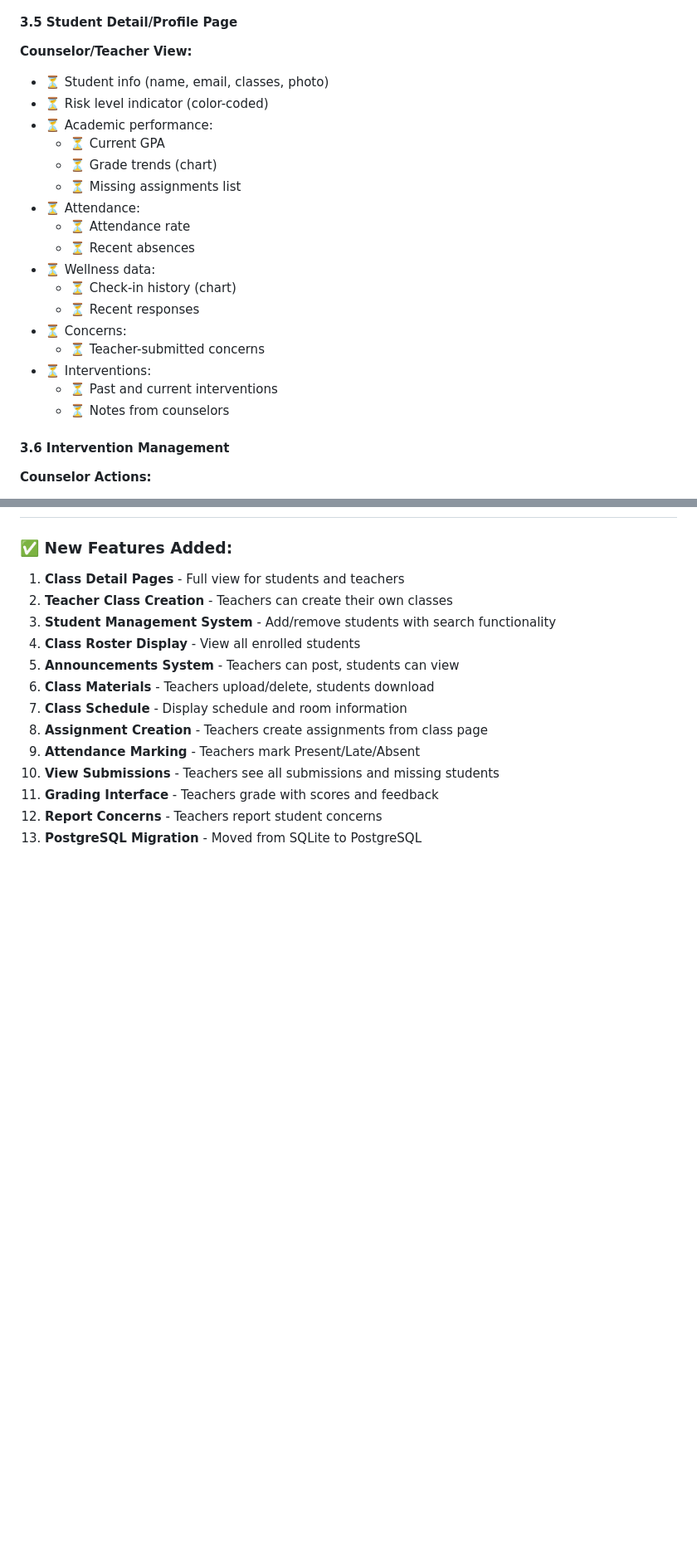
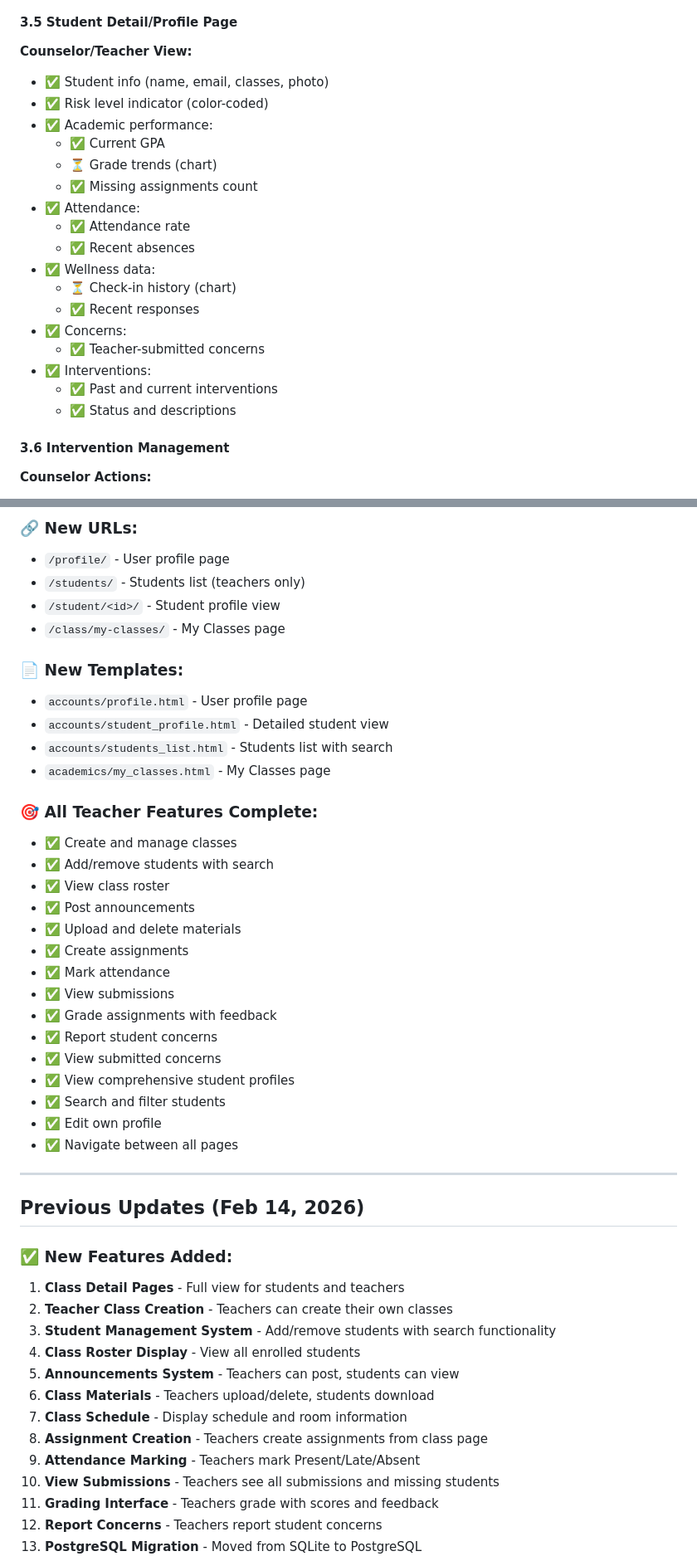
Before and after one commit to haruto-web/campus-care-project, a Markdown page: README.md, 2 parts joined by grey strips. Shown at 83% size. Drawn GitHub-style; blank space fills up the shorter version.

```diff
--- a/README.md
+++ b/README.md
@@ -127,23 +127,23 @@ Campus Care is an LMS with integrated student support monitoring that tracks aca
 
 #### 3.5 Student Detail/Profile Page
 **Counselor/Teacher View:**
-- ⏳ Student info (name, email, classes, photo)
-- ⏳ Risk level indicator (color-coded)
-- ⏳ Academic performance:
-  - ⏳ Current GPA
+- ✅ Student info (name, email, classes, photo)
+- ✅ Risk level indicator (color-coded)
+- ✅ Academic performance:
+  - ✅ Current GPA
   - ⏳ Grade trends (chart)
-  - ⏳ Missing assignments list
-- ⏳ Attendance:
-  - ⏳ Attendance rate
-  - ⏳ Recent absences
-- ⏳ Wellness data:
+  - ✅ Missing assignments count
+- ✅ Attendance:
+  - ✅ Attendance rate
+  - ✅ Recent absences
+- ✅ Wellness data:
   - ⏳ Check-in history (chart)
-  - ⏳ Recent responses
-- ⏳ Concerns:
-  - ⏳ Teacher-submitted concerns
-- ⏳ Interventions:
-  - ⏳ Past and current interventions
-  - ⏳ Notes from counselors
+  - ✅ Recent responses
+- ✅ Concerns:
+  - ✅ Teacher-submitted concerns
+- ✅ Interventions:
+  - ✅ Past and current interventions
+  - ✅ Status and descriptions
 
 #### 3.6 Intervention Management
 **Counselor Actions:**
@@ -394,3 +423,35 @@ Campus Care is an LMS with integrated student support monitoring that tracks aca
+### 🔗 New URLs:
+- `/profile/` - User profile page
+- `/students/` - Students list (teachers only)
+- `/student/<id>/` - Student profile view
+- `/class/my-classes/` - My Classes page
+
+### 📄 New Templates:
+- `accounts/profile.html` - User profile page
+- `accounts/student_profile.html` - Detailed student view
+- `accounts/students_list.html` - Students list with search
+- `academics/my_classes.html` - My Classes page
+
+### 🎯 All Teacher Features Complete:
+- ✅ Create and manage classes
+- ✅ Add/remove students with search
+- ✅ View class roster
+- ✅ Post announcements
+- ✅ Upload and delete materials
+- ✅ Create assignments
+- ✅ Mark attendance
+- ✅ View submissions
+- ✅ Grade assignments with feedback
+- ✅ Report student concerns
+- ✅ View submitted concerns
+- ✅ View comprehensive student profiles
+- ✅ Search and filter students
+- ✅ Edit own profile
+- ✅ Navigate between all pages
+
+---
+
+## Previous Updates (Feb 14, 2026)
 
 ### ✅ New Features Added:
 1. **Class Detail Pages** - Full view for students and teachers
```
Also changed, not shown: other parts of README.md (+39 -10 lines).
